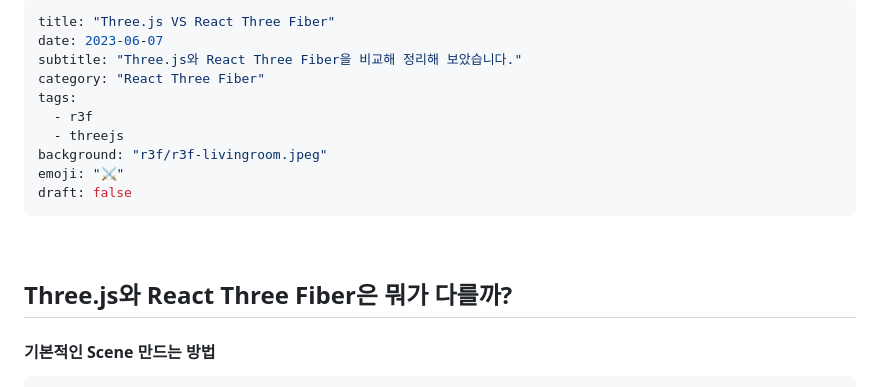
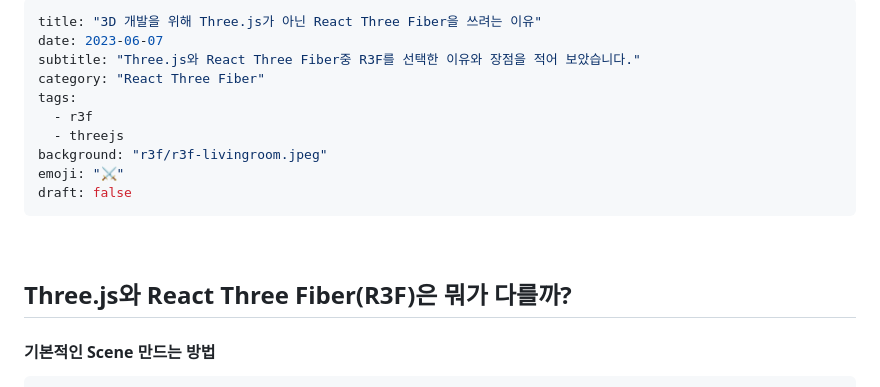
Before and after one commit to soheee-bae/soheee-bae.github.io, a Markdown page: content/R3F/ThreeVsR3F.md, the part around one of its changes. GitHub-like rendering.

```diff
--- a/content/R3F/ThreeVsR3F.md
+++ b/content/R3F/ThreeVsR3F.md
@@ -1,7 +1,7 @@
 ---
-title: "Three.js VS React Three Fiber"
+title: "3D 개발을 위해 Three.js가 아닌 React Three Fiber을 쓰려는 이유"
 date: 2023-06-07
-subtitle: "Three.js와 React Three Fiber을 비교해 정리해 보았습니다."
+subtitle: "Three.js와 React Three Fiber중 R3F를 선택한 이유와 장점을 적어 보았습니다."
 category: "React Three Fiber"
 tags:
   - r3f
@@ -13,7 +13,7 @@ draft: false
 
 <br/>
 
-## Three.js와 React Three Fiber은 뭐가 다를까?
+## Three.js와 React Three Fiber(R3F)은 뭐가 다를까?
 
 #### 기본적인 Scene 만드는 방법
 
```
Also changed, not shown: other parts of content/R3F/ThreeVsR3F.md (+40 -4 lines), content/Github/1일1잔디계획.md (+1 -1 lines), content/R3F/WebGL&Three.js&R3F.md (+1 -1 lines).
